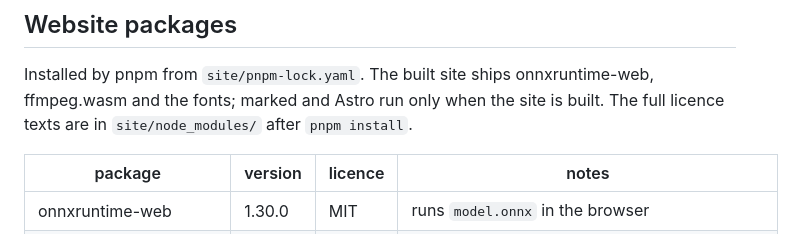
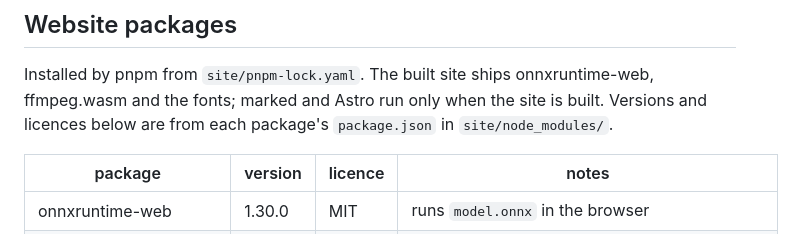
Before and after one commit to baytoooo/parivision-traffic, a Markdown page: THIRD_PARTY_NOTICES.md, the part around the change. GitHub-like rendering.

Commit message:
Third-party notices: say where the website package licences were read from
Co-Authored-By: Claude Opus 5.5 <noreply@anthropic.com>

```diff
--- a/THIRD_PARTY_NOTICES.md
+++ b/THIRD_PARTY_NOTICES.md
@@ -50,8 +50,8 @@ Uvicorn (BSD-3-Clause) and python-multipart (Apache-2.0)
 
 Installed by pnpm from `site/pnpm-lock.yaml`. The built site ships
 onnxruntime-web, ffmpeg.wasm and the fonts; marked and Astro run only when the
-site is built. The full licence texts are in `site/node_modules/` after
-`pnpm install`.
+site is built. Versions and licences below are from each package's
+`package.json` in `site/node_modules/`.
 
 | package | version | licence | notes |
 |---|---|---|---|
```
